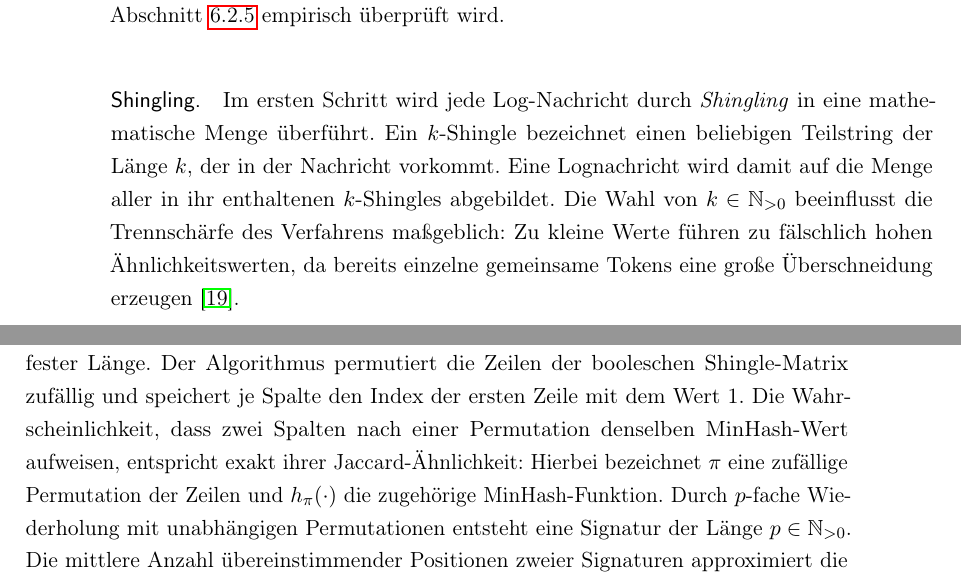
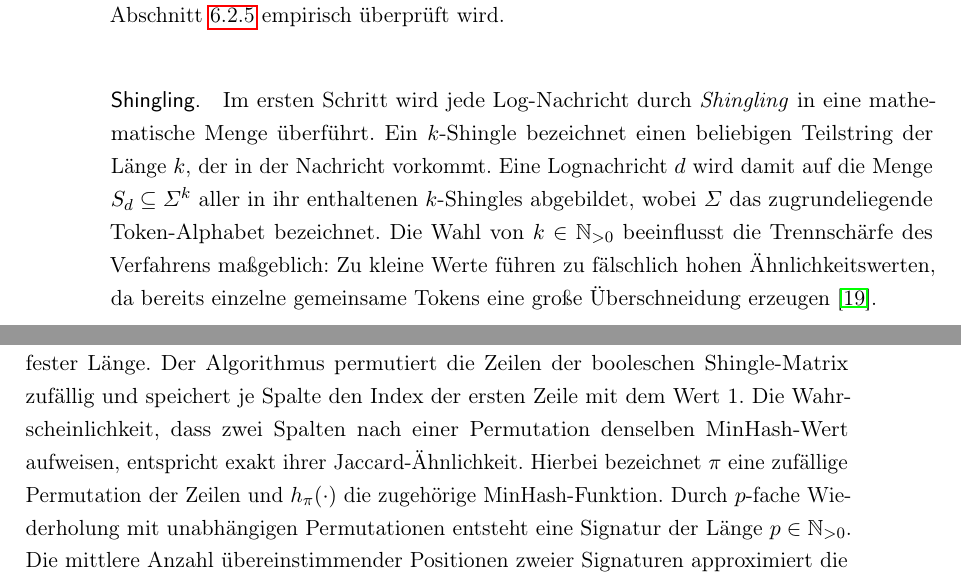
Before and after one commit to MaxV148/Titel-der-Abschlussarbeit, a LaTeX thesis (Bachelor Thesis.tex, which reads content/02_clustern_ml.tex): two parts of pages 23 and 24 of 85, joined at a grey line, cut so that both start at the same text. Compiled offline with pdfLaTeX; a LaTeX package or settings file that is missing is left out.

Commit message:
Updates from Overleaf

```diff
--- a/content/02_clustern_ml.tex
+++ b/content/02_clustern_ml.tex
@@ -221,7 +221,8 @@ gegenüber 0,865 bei Drain – eine Verbesserung um 11,6~\% \cite{brain}.
 MinHash und Locality Sensitive Hashing (\acs{LSH}) bilden eine Kombination probabilistischer Algorithmen zur effizienten Auffindung ähnlicher Datenpunkte in großen Mengen. Das Verfahren opfert ein geringes Maß an Präzision zugunsten einer erheblichen Reduktion des Rechenaufwands. Klassische Einsatzgebiete sind die Duplikaterkennung in Dokumentensammlungen sowie kollaborative Filtersysteme im großflächigen E-Commerce \cite{Leskovec2020_Kap3_1}. Im Vergleich zu den vorgestellten partitionierenden und dichtebasierten Verfahren stellt MinHash\,+\,LSH einen rein hashbasierten Ansatz dar, dessen Eignung für das kontinuierliche Log-Clustering im Folgenden theoretisch eingeordnet und in Abschnitt~\ref{sec:eval:param:minhash} sowie Abschnitt~\ref{sec:eval:minhash} empirisch überprüft wird.
 
 \paragraph{Shingling.}
-Im ersten Schritt wird jede Log-Nachricht durch \textit{Shingling} in eine mathematische Menge überführt. Ein $k$-Shingle bezeichnet einen beliebigen Teilstring der Länge $k$, der in der Nachricht vorkommt. Eine Lognachricht wird damit auf die Menge  aller in ihr enthaltenen $k$-Shingles abgebildet. Die Wahl von $k \in \mathbb{N}_{>0}$ beeinflusst die Trennschärfe des Verfahrens maßgeblich: Zu kleine Werte führen zu fälschlich hohen Ähnlichkeitswerten, da bereits einzelne gemeinsame Tokens eine große Überschneidung erzeugen \cite{Leskovec2020_Kap3_3_2}.
+Im ersten Schritt wird jede Log-Nachricht durch \textit{Shingling} in eine mathematische Menge überführt. Ein $k$-Shingle bezeichnet einen beliebigen Teilstring der Länge $k$, der in der Nachricht vorkommt. Eine Lognachricht $d$ wird damit auf die Menge $S_d \subseteq \Sigma^{k}$ aller in ihr enthaltenen $k$-Shingles abgebildet, wobei $\Sigma$ das zugrundeliegende Token-Alphabet bezeichnet. Die Wahl von $k \in \mathbb{N}_{>0}$ beeinflusst die Trennschärfe des Verfahrens maßgeblich: Zu kleine Werte führen zu fälschlich hohen Ähnlichkeitswerten, da bereits einzelne gemeinsame Tokens eine große Überschneidung erzeugen \cite{Leskovec2020_Kap3_3_2}.
+
 
 Als Beispiel dient diese Lognachricht: \textbf{sshd[14144]: Accepted publickey for ubuntu}. Für $k = 3$ ergibt sich folgende Menge an 40 $k$-Shingles
 \shorthandoff{"}
```
Also changed, not shown: content/02_clustern_ml.tex (3 more changed lines).
